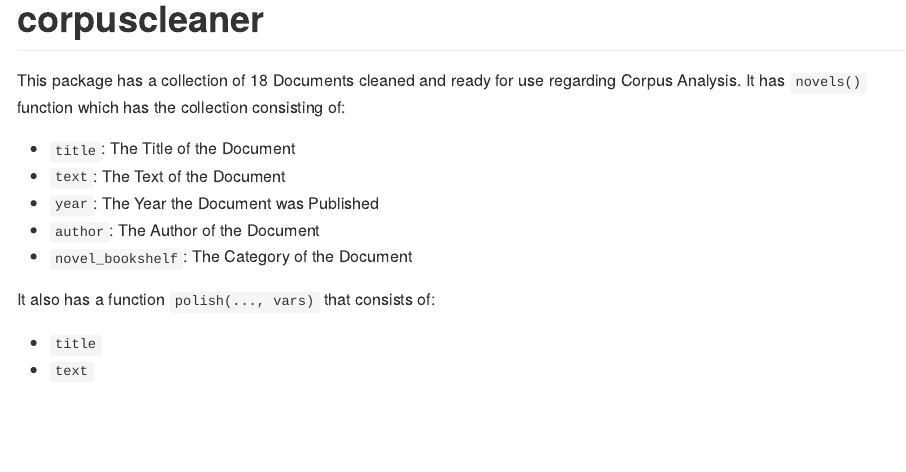
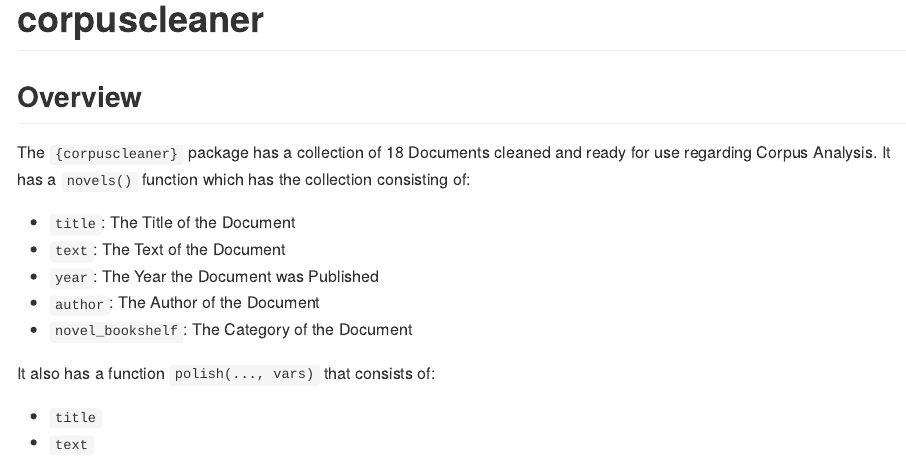
Before and after one commit to anshalmm/corpuscleaner, an R Markdown document (README.Rmd): the page in a window 1100 px wide, from its top. The pictures show the output file README.md that the author committed with the source, drawn offline in the style of GitHub.

Commit message:
New Commits

```diff
--- a/README.Rmd
+++ b/README.Rmd
@@ -20,7 +20,8 @@ knitr::opts_chunk$set(
 <!-- badges: start -->
 <!-- badges: end -->
 
-This package has a collection of 18 Documents cleaned and ready for use regarding Corpus Analysis. It has `novels()` function which has the collection consisting of:
+## Overview
+The `{corpuscleaner}` package has a collection of 18 Documents cleaned and ready for use regarding Corpus Analysis. It has a `novels()` function which has the collection consisting of:
 
 * `title`: The Title of the Document
 * `text`: The Text of the Document
```
Also changed, not shown: vignettes/Novels.Rmd (+2 -1 lines), README.md, 1 other file.
